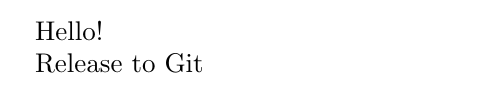
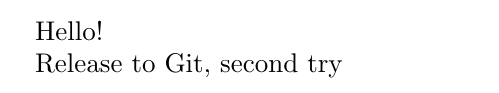
Before and after one commit to tylee-fdcl/git_travis_latex, a LaTeX document (tmp.tex): part of the page, cut so that both start at the same text. Compiled offline with pdfLaTeX.

Commit message:
release 2

```diff
--- a/tmp.tex
+++ b/tmp.tex
@@ -3,6 +3,6 @@
 \begin{document}
 Hello!
 
-Release to Git
+Release to Git, second try
 
 \end{document}
```
Also changed, not shown: .travis.yml (+1 -1 lines).
